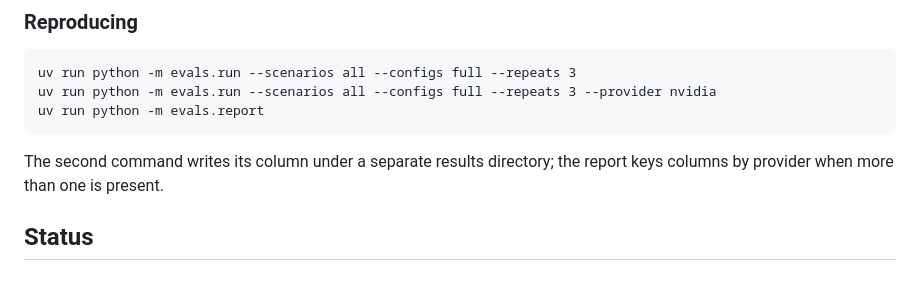
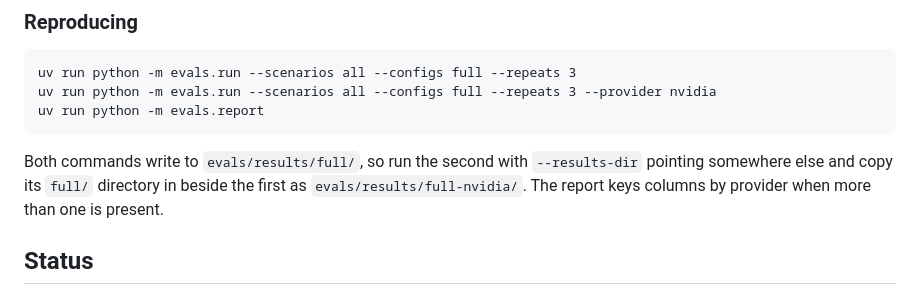
Before and after one commit to eknuth/receipts, a Markdown page: README.md, the part around the change. GitHub-like rendering.

Commit message:
EDW-1335: README reproduce block, both runs write to the same directory
Claude-Session: https://claude.ai/code/session_01NAUvuwFnfPymXngPo4TBaA

````diff
--- a/README.md
+++ b/README.md
@@ -99,8 +99,9 @@ uv run python -m evals.run --scenarios all --configs full --repeats 3 --provider
 uv run python -m evals.report
 ```
 
-The second command writes its column under a separate results directory; the report keys columns
-by provider when more than one is present.
+Both commands write to `evals/results/full/`, so run the second with `--results-dir` pointing
+somewhere else and copy its `full/` directory in beside the first as `evals/results/full-nvidia/`.
+The report keys columns by provider when more than one is present.
 
 ## Status
 
````
